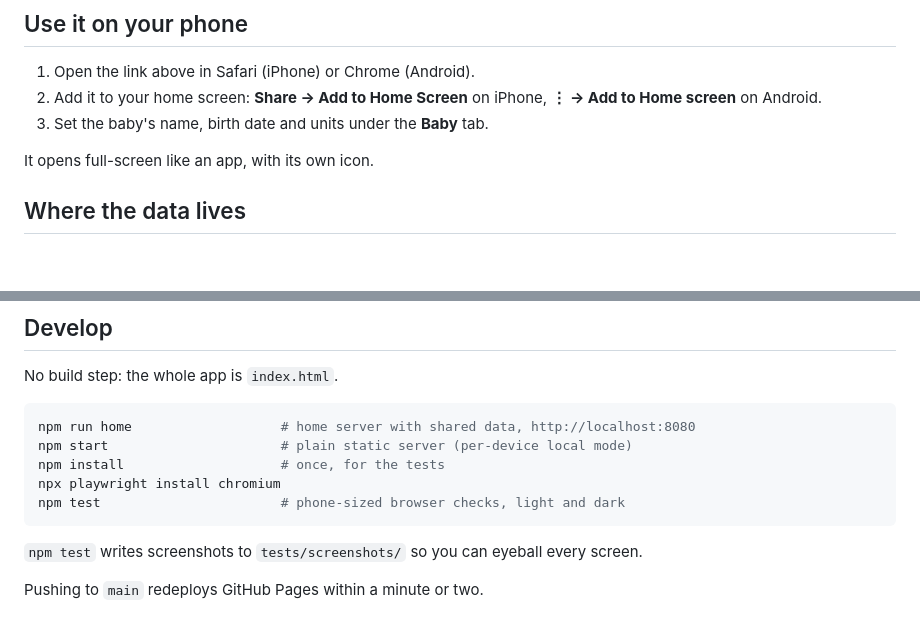
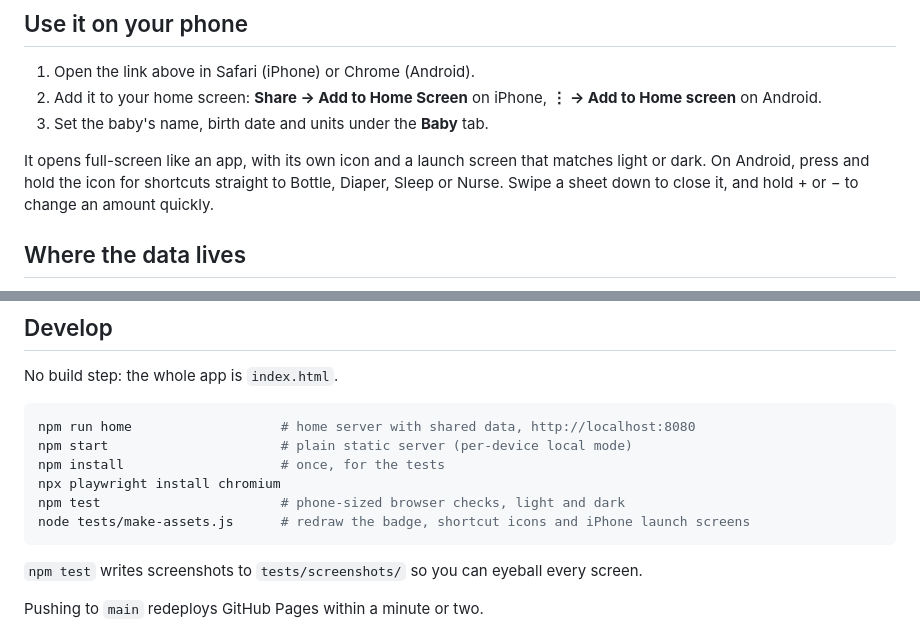
Before and after one commit to Akalle92/NestLog, a Markdown page: README.md, 2 parts joined by grey strips. Drawn GitHub-style; blank space fills up the shorter version.

Commit message:
Document round 6 polish: motion, sheet actions, shortcuts, assets
Co-Authored-By: Claude Opus 5.5 <noreply@anthropic.com>
Claude-Session: https://claude.ai/code/session_01Lj6ezpcTWavohsZM597AdC

````diff
--- a/README.md
+++ b/README.md
@@ -113,7 +113,7 @@ Open the "On your phones" address on each phone (same Wi-Fi), then add it to the
 2. Add it to your home screen: **Share → Add to Home Screen** on iPhone, **⋮ → Add to Home screen** on Android.
 3. Set the baby's name, birth date and units under the **Baby** tab.
 
-It opens full-screen like an app, with its own icon.
+It opens full-screen like an app, with its own icon and a launch screen that matches light or dark. On Android, press and hold the icon for shortcuts straight to Bottle, Diaper, Sleep or Nurse. Swipe a sheet down to close it, and hold + or − to change an amount quickly.
 
 ## Where the data lives
 
@@ -134,6 +134,7 @@ npm start                      # plain static server (per-device local mode)
 npm install                    # once, for the tests
 npx playwright install chromium
 npm test                       # phone-sized browser checks, light and dark
+node tests/make-assets.js      # redraw the badge, shortcut icons and iPhone launch screens
 ```
 
 `npm test` writes screenshots to `tests/screenshots/` so you can eyeball every screen.
````
Also changed, not shown: CLAUDE.md (+4 -3 lines).
